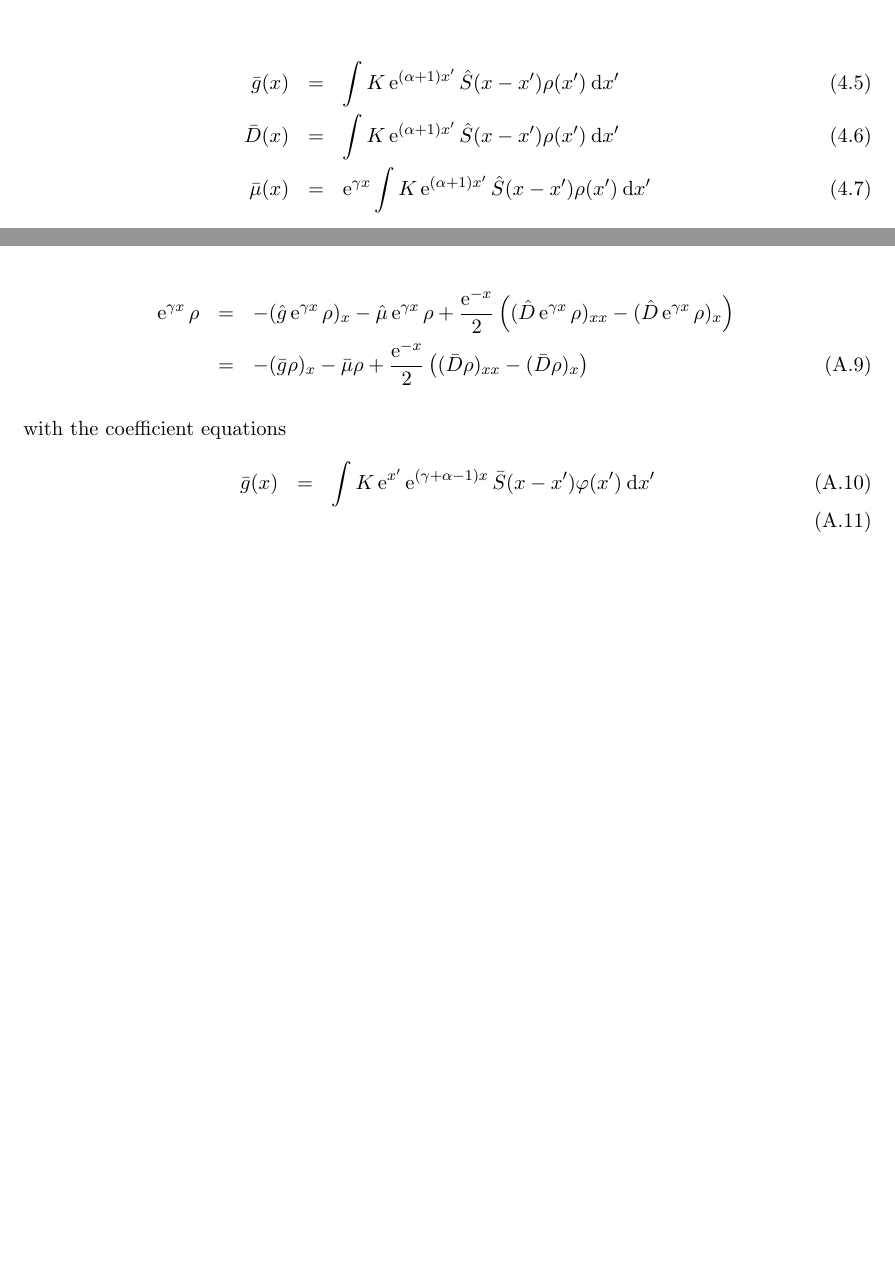
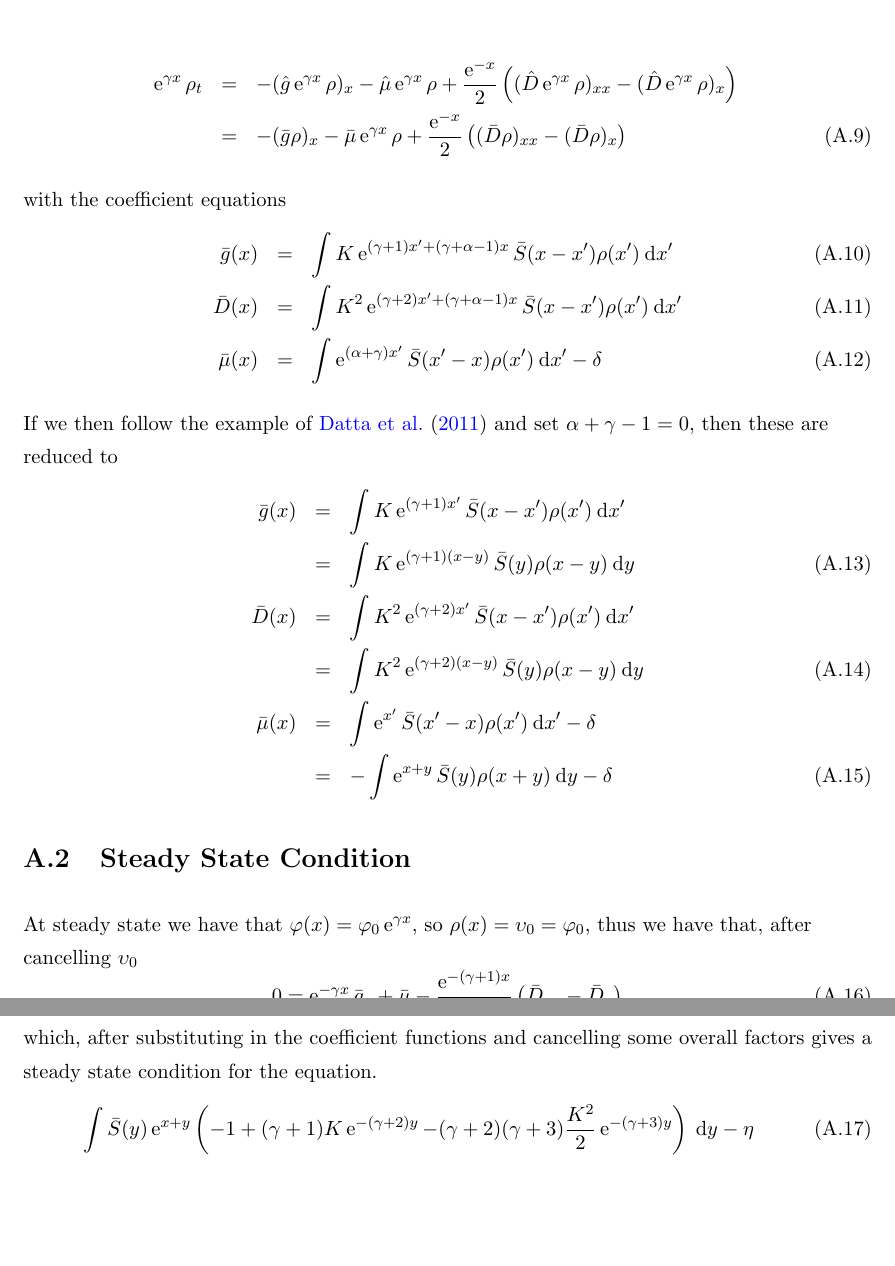
Before and after one commit to LukeSheard/senior_thesis, a LaTeX document (main.tex, which reads method/appendix.tex, method/index.tex): two parts of pages 16 and 18 of 20 before the commit and two parts of pages 19 and 20 of 22 after it, joined at a grey line, cut at the place of the change. Compiled offline with pdfLaTeX.

```diff
--- a/method/appendix.tex
+++ b/method/appendix.tex
@@ -51,14 +51,40 @@
   If we now assume that $\e{\gamma x} \rho(x) = \varphi(x)$, so that if the steady state of $\varphi(x) \propto \e{\gamma x}$ then the steady state of $\rho(x) \propto 1$, then we have that \autoref{app:eq:cov} implies
 
   \begin{eqnarray}
-    \e{\gamma x} \rho
+    \e{\gamma x} \rho_t
     &=& - (\hat{g} \e{\gamma x} \rho)_x - \hat{\mu} \e{\gamma x} \rho + \frac{\e{-x}}{2} \left( (\hat{D}\e{\gamma x} \rho)_{xx} - (\hat{D} \e{\gamma x} \rho)_x \right) \nonumber \\
-    &=& - (\bar{g} \rho)_x - \bar{\mu} \rho + \frac{\e{-x}}{2} \left( (\bar{D} \rho)_{xx} - (\bar{D} \rho)_x \right)
+    &=& - (\bar{g} \rho)_x - \bar{\mu} \e{\gamma x} \rho + \frac{\e{-x}}{2} \left( (\bar{D} \rho)_{xx} - (\bar{D} \rho)_x \right)
   \end{eqnarray}
 
   with the coefficient equations
   \begin{eqnarray}
-    \bar{g}(x) &=& \int K \e{x'} \e{(\gamma + \alpha - 1) x} \bar{S}( x - x' ) \varphi(x') \: \mathrm{d} x' \\
+    \bar{g}(x) &=& \int K \e{(\gamma + 1) x' + (\gamma + \alpha - 1) x} \bar{S}( x - x' ) \rho(x') \: \mathrm{d} x' \\
+    \bar{D}(x) &=& \int K^2 \e{(\gamma + 2) x' + (\gamma + \alpha - 1) x} \bar{S}( x - x' ) \rho(x') \: \mathrm{d} x' \\
+    \bar{\mu}(x) &=& \int \e{(\alpha + \gamma) x'} \bar{S}(x' - x)\rho(x') \: \mathrm{d}x' - \delta
   \end{eqnarray}
 
+  If we then follow the example of \cite{datta2011} and set $\alpha + \gamma - 1 = 0$, then these are reduced to
+  \begin{eqnarray}
+    \bar{g}(x)
+    &=& \int K \e{(\gamma + 1) x'} \bar{S}( x - x' ) \rho(x') \: \mathrm{d} x' \nonumber \\
+    &=& \int K \e{(\gamma + 1)(x-y)} \bar{S}(y) \rho(x-y) \: \mathrm{d}y \\
+    \bar{D}(x)
+    &=& \int K^2 \e{(\gamma + 2) x'} \bar{S}( x - x' ) \rho(x') \: \mathrm{d} x' \nonumber \\
+    &=& \int K^2 \e{(\gamma + 2)(x-y)} \bar{S}(y) \rho(x-y) \: \mathrm{d}y \\
+    \bar{\mu}(x)
+    &=& \int \e{x'} \bar{S}(x' - x)\rho(x') \: \mathrm{d}x' - \delta \nonumber \\
+    &=& - \int \e{x+y} \bar{S}(y) \rho(x+y) \: \mathrm{d}y - \delta
+  \end{eqnarray}
+
+  \section{Steady State Condition}
+  At steady state we have that $\varphi(x) = \varphi_0 \e{\gamma x}$, so $\rho(x) = \upsilon_0 = \varphi_0$, thus we have that, after cancelling $\upsilon_0$
+  \begin{equation}
+    0 =  \e{-\gamma x}\bar{g}_x + \bar{\mu} - \frac{\e{-(\gamma + 1) x}}{2} \left( \bar{D}_{xx} - \bar{D}_x \right)
+  \end{equation}
+
+  which, after substituting in the coefficient functions and cancelling some overall factors gives a steady state condition for the equation.
+  \begin{equation}
+    \int \bar{S}(y) \e{x+y} \left( -1 + (\gamma +1)K\e{-(\gamma + 2)y} - (\gamma +2 )(\gamma +3) \frac{K^2}{2}\e{-(\gamma + 3)y} \right) \: \mathrm{d}y - \eta
+  \end{equation}
+
 \end{document}
--- a/method/index.tex
+++ b/method/index.tex
@@ -25,6 +27 @@
 
-  \begin{eqnarray}
-    \bar{g}(x) &=& \int K \e{(\alpha + 1)x'} \hat{S}(x - x') \rho(x') \: \mathrm{d}x' \\
-    \bar{D}(x) &=& \int K \e{(\alpha + 1)x'} \hat{S}(x - x') \rho(x') \: \mathrm{d}x' \\
-    \bar{\mu}(x) &=& \e{\gamma x}\int K \e{(\alpha + 1)x'} \hat{S}(x - x') \rho(x') \: \mathrm{d}x'
-  \end{eqnarray}
```
Also changed, not shown: main.pdf, method/appendix.tex (6 more changed lines), method/index.tex (39 more changed lines), 1 other file.
